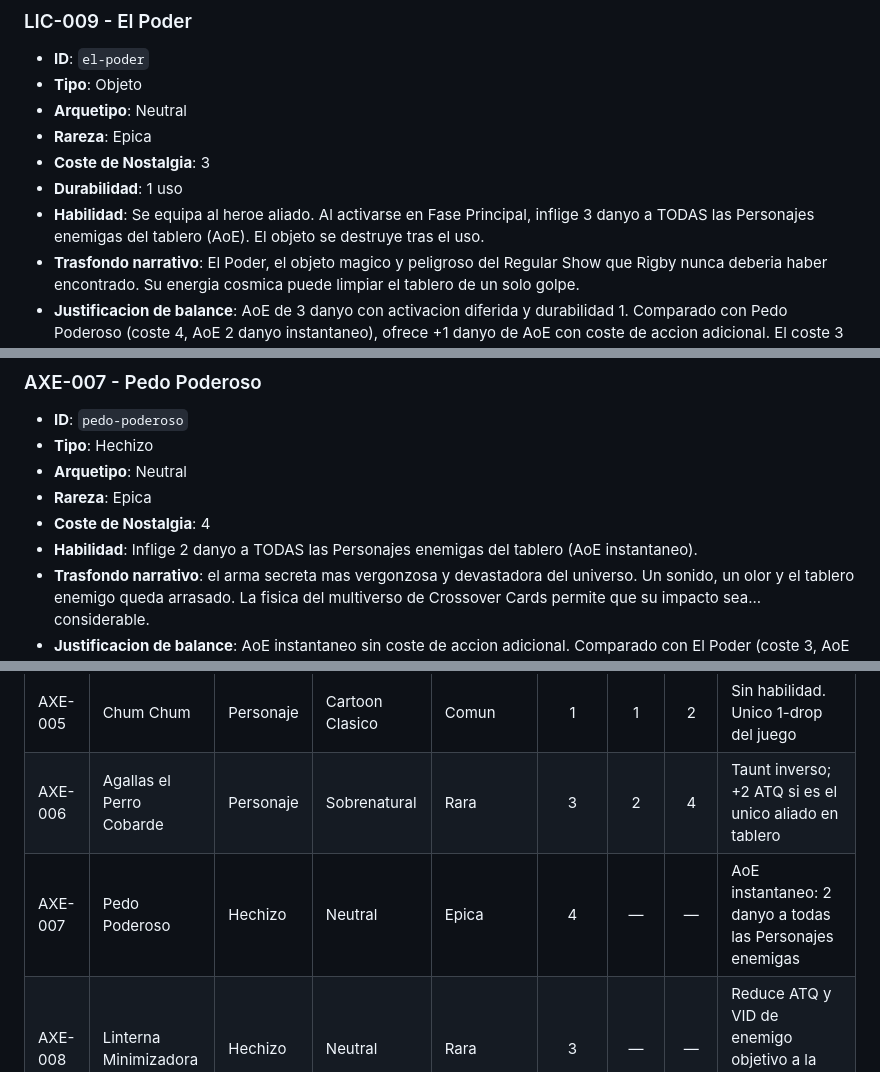
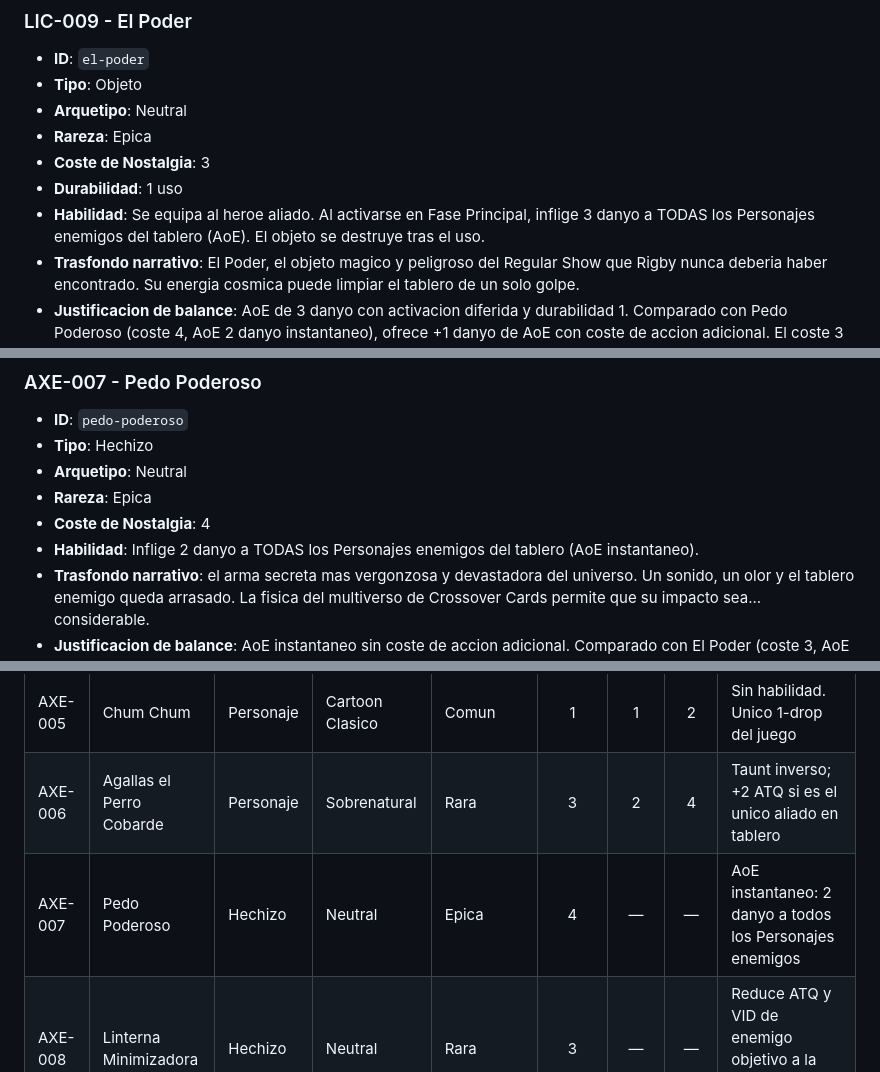
Before and after one commit to carlosalba4/crossover-cards, a Markdown page: docs/04-card-catalog.md, 3 parts joined by grey strips. Drawn GitHub-style.

```diff
--- a/docs/04-card-catalog.md
+++ b/docs/04-card-catalog.md
@@ -333,7 +333,7 @@ lo que permite romper esta norma conscientemente:
 - **Rareza**: Epica
 - **Coste de Nostalgia**: 3
 - **Durabilidad**: 1 uso
-- **Habilidad**: Se equipa al heroe aliado. Al activarse en Fase Principal, inflige 3 danyo a TODAS las Personajes enemigas del tablero (AoE). El objeto se destruye tras el uso.
+- **Habilidad**: Se equipa al heroe aliado. Al activarse en Fase Principal, inflige 3 danyo a TODAS los Personajes enemigos del tablero (AoE). El objeto se destruye tras el uso.
 - **Trasfondo narrativo**: El Poder, el objeto magico y peligroso del Regular Show que Rigby nunca deberia haber encontrado. Su energia cosmica puede limpiar el tablero de un solo golpe.
 - **Justificacion de balance**: AoE de 3 danyo con activacion diferida y durabilidad 1. Comparado con Pedo Poderoso (coste 4, AoE 2 danyo instantaneo), ofrece +1 danyo de AoE con coste de accion adicional. El coste 3 vs 4 refleja este coste de activacion diferida.
 - **Sinergias**: combo con Chowder (El Poder deja Personajes en 1 VID, Chowder las devora). Activa mision QST-002 si el AoE golpea multiples enemigos.
@@ -454,7 +454,7 @@ lo que permite romper esta norma conscientemente:
 - **Arquetipo**: Neutral
 - **Rareza**: Epica
 - **Coste de Nostalgia**: 4
-- **Habilidad**: Inflige 2 danyo a TODAS las Personajes enemigas del tablero (AoE instantaneo).
+- **Habilidad**: Inflige 2 danyo a TODAS los Personajes enemigos del tablero (AoE instantaneo).
 - **Trasfondo narrativo**: el arma secreta mas vergonzosa y devastadora del universo. Un sonido, un olor y el tablero enemigo queda arrasado. La fisica del multiverso de Crossover Cards permite que su impacto sea... considerable.
 - **Justificacion de balance**: AoE instantaneo sin coste de accion adicional. Comparado con El Poder (coste 3, AoE 3 danyo pero requiere equipar + activar en distintos turnos), Pedo Poderoso es mas eficiente situacionalmente pero hace 1 menos de danyo. El coste 4 refleja la conveniencia del AoE instantaneo sin restricciones de activacion.
 - **Sinergias**: combo con Linterna Minimizadora (reduce stats enemigos a la mitad primero, luego el AoE puede destruir directamente Personajes debilitadas). Activa mision QST-002 si golpea multiples enemigos con el danyo total.
@@ -575,7 +575,7 @@ lo que permite romper esta norma conscientemente:
 | AXE-004 | Diamantino               | Personaje | Anime Combate   | Rara       | 4     | 3   | 5   | Escudo Cristalino: primer danyo recibido se reduce a la mitad |
 | AXE-005 | Chum Chum                | Personaje | Cartoon Clasico | Comun      | 1     | 1   | 2   | Sin habilidad. Unico 1-drop del juego                      |
 | AXE-006 | Agallas el Perro Cobarde | Personaje | Sobrenatural    | Rara       | 3     | 2   | 4   | Taunt inverso; +2 ATQ si es el unico aliado en tablero     |
-| AXE-007 | Pedo Poderoso            | Hechizo   | Neutral         | Epica      | 4     | —   | —   | AoE instantaneo: 2 danyo a todas las Personajes enemigas   |
+| AXE-007 | Pedo Poderoso            | Hechizo   | Neutral         | Epica      | 4     | —   | —   | AoE instantaneo: 2 danyo a todos los Personajes enemigos   |
 | AXE-008 | Linterna Minimizadora    | Hechizo   | Neutral         | Rara       | 3     | —   | —   | Reduce ATQ y VID de enemigo objetivo a la mitad (permanente) |
 | AXE-009 | Bola de Dragon           | Objeto    | Anime Combate   | Legendaria | 5     | —   | —   | Elige: curar 5 PV / 5 danyo al heroe enemigo / 3 Nostalgia extra |
 | AXE-010 | Omnitrix                 | Objeto    | Anime Combate   | Legendaria | 4     | —   | —   | Equipable (dur. 2); reemplaza habilidad de heroe por 3 opciones |
```
Also changed, not shown: other parts of docs/04-card-catalog.md (+4 -4 lines).
